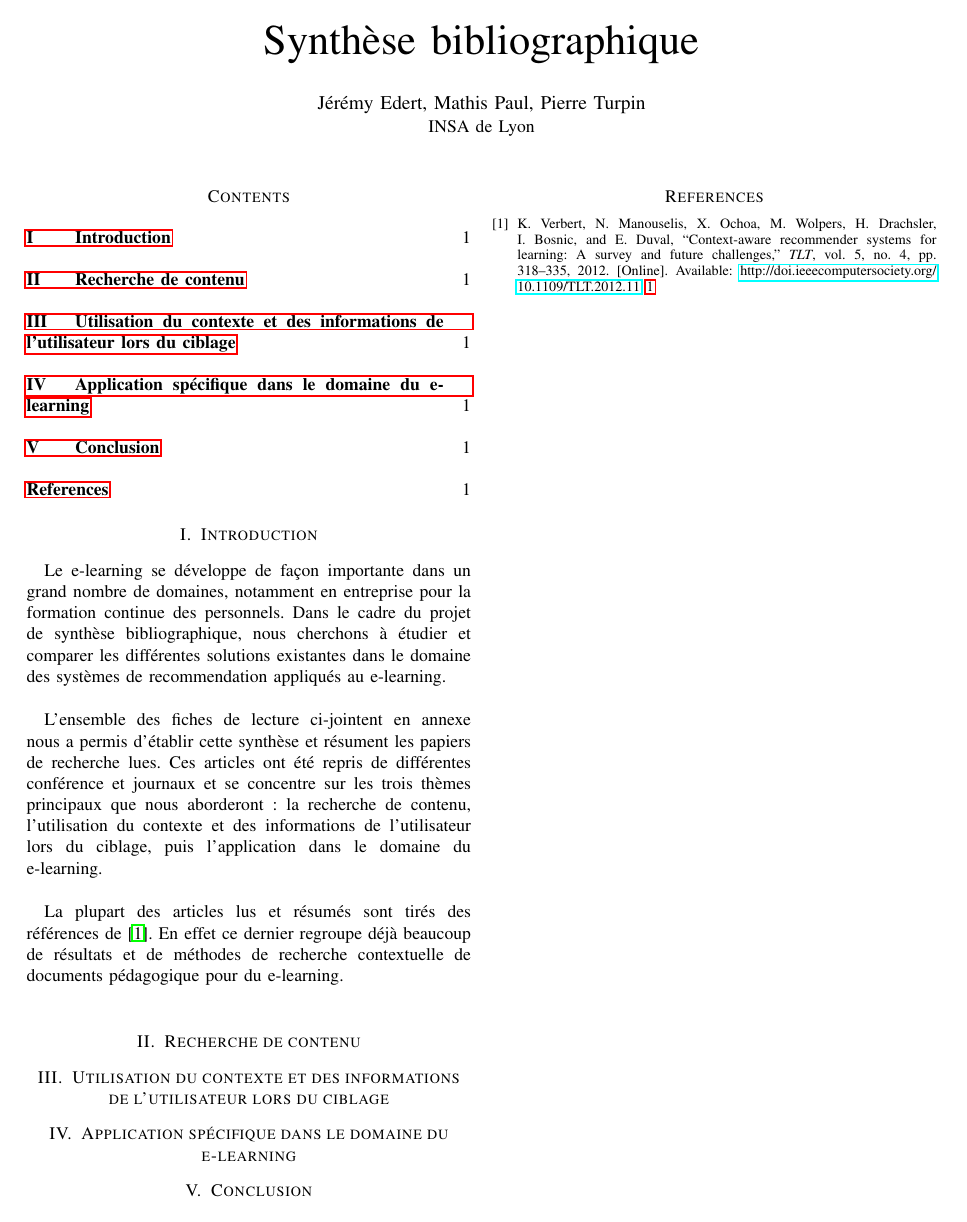
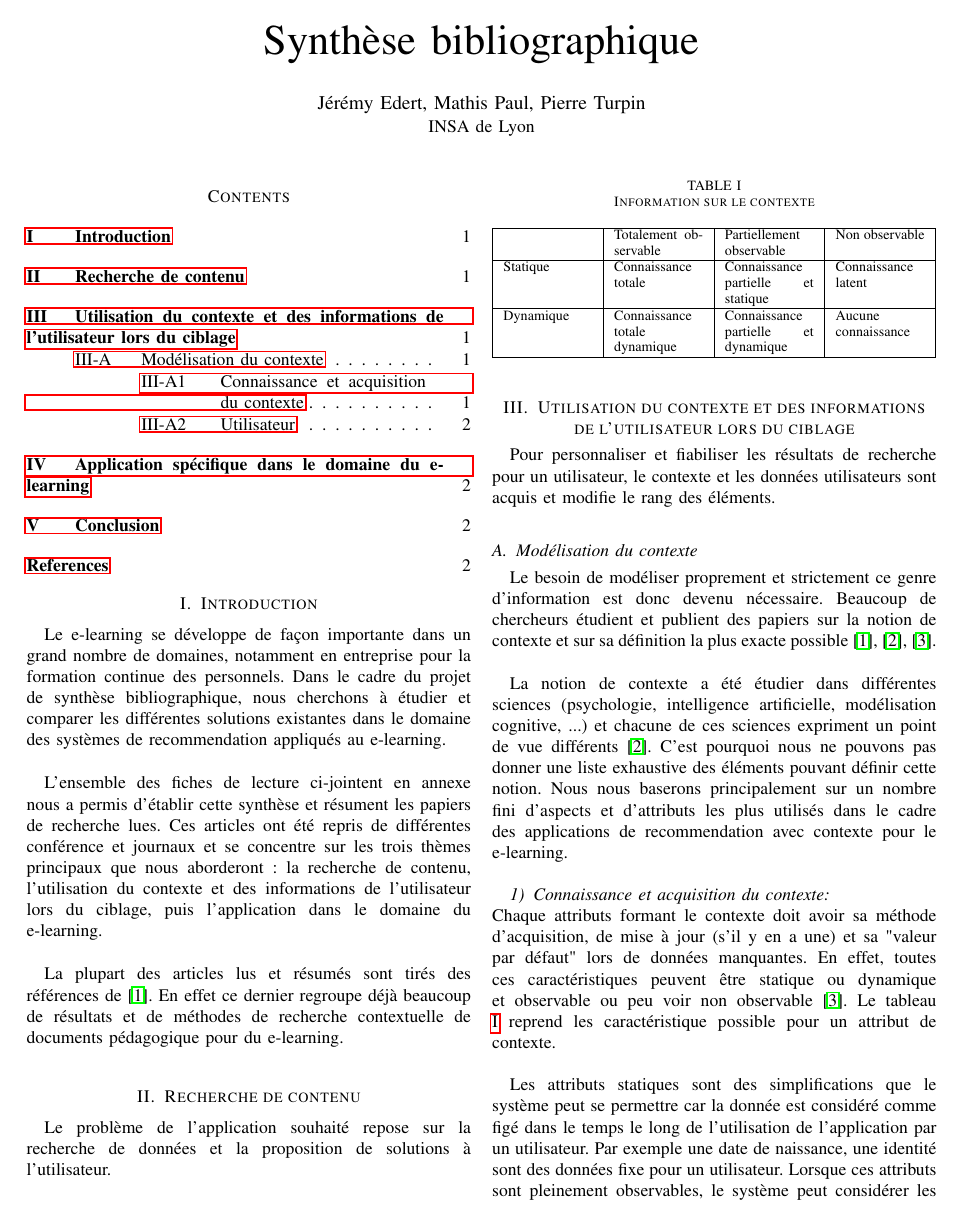
Before and after one commit to TurpIF/sbib-e-learning, a LaTeX paper (rapport.tex): the whole page before the commit and page 1 of 2 after it. Compiled offline with pdfLaTeX.

Commit message:
Pas mal de bullshit sur la notion de contexte

```diff
--- a/rapport.tex
+++ b/rapport.tex
@@ -10,6 +10,9 @@
 \usepackage[a4paper,pagebackref,bookmarksnumbered]{hyperref} % ps2pdf
 % pour inclure joliment un algorithme
 \usepackage{algorithmic}
+
+\usepackage{array}
+\usepackage{booktabs}
 
 % Si Latex ne fait pas correctement la césure de certains mots,
 % indiquez les emplacements corrects pour les tirets dans ces mots
@@ -54,4 +57,56 @@ pédagogique pour du e-learning. \\
 
 \section{Recherche de contenu}
 
+Le problème de l'application souhaité repose sur la recherche de données et la
+proposition de solutions à l'utilisateur. \\
+
 \section{Utilisation du contexte et des informations de l'utilisateur lors du ciblage}
+
+Pour personnaliser et fiabiliser les résultats de recherche pour un
+utilisateur, le contexte et les données utilisateurs sont acquis et modifie le
+rang des éléments. \\
+
+\subsection{Modélisation du contexte}
+
+Le besoin de modéliser proprement et strictement ce genre d'information est
+donc devenu nécessaire. Beaucoup de chercheurs étudient et publient des papiers
+sur la notion de contexte et sur sa définition la plus exacte possible
+\cite{DBLP:journals/tlt/VerbertMOWDBD12},
+\cite{DBLP:reference/rsh/AdomaviciusT11},
+\cite{DBLP:journals/aim/AdomaviciusMRT11}. \\
+
+La notion de contexte a été étudier dans différentes sciences (psychologie,
+intelligence artificielle, modélisation cognitive, ...) et chacune de ces
+sciences expriment un point de vue différents
+\cite{DBLP:reference/rsh/AdomaviciusT11}. C'est pourquoi nous ne pouvons pas
+donner une liste exhaustive des éléments pouvant définir cette notion. Nous
+nous baserons principalement sur un nombre fini d'aspects et d'attributs les
+plus utilisés dans le cadre des applications de recommendation avec contexte
+pour le e-learning. \\
+
+
+\subsubsection{Connaissance et acquisition du contexte}
+~\\
+Chaque attributs formant le contexte doit avoir sa méthode d'acquisition, de
+mise à jour (s'il y en a une) et sa "valeur par défaut" lors de données
+manquantes. En effet, toutes ces caractéristiques peuvent être statique ou
+dynamique et observable ou peu voir non observable
+\cite{DBLP:journals/aim/AdomaviciusMRT11}. Le tableau
+\ref{tab:update_observability_context} reprend les caractéristique possible
+pour un attribut de contexte. \\
+
+\begin{table}
+  \caption{\label{tab:update_observability_context} Information sur le contexte}
+  \begin{tabular}{|p{0.20\linewidth}|p{0.20\linewidth}|p{0.20\linewidth}|p{0.20\linewidth}|}
+    \hline
+    ~ & Totalement observable & Partiellement observable & Non observable \\ \hline
+    Statique & Connaissance totale & Connaissance partielle et statique & Connaissance latent \\ \hline
+    Dynamique & Connaissance totale dynamique & Connaissance partielle et dynamique & Aucune connaissance \\ \hline
+  \end{tabular}
+\end{table}
+
+Les attributs statiques sont des simplifications que le système peut se
+permettre car la donnée est considéré comme figé dans le temps le long de
+l'utilisation de l'application par un utilisateur. Par exemple une date de
+naissance, une identité sont des données fixe pour un utilisateur. Lorsque ces
+attributs sont pleinement observables, le système peut considérer les connaître
@@ -57,0 +117 @@ pédagogique pour du e-learning. \\
+attributs. \\
```
Also changed, not shown: ref.bib (+45 -0 lines), rapport.pdf, rapport.tex (9 more changed lines).
